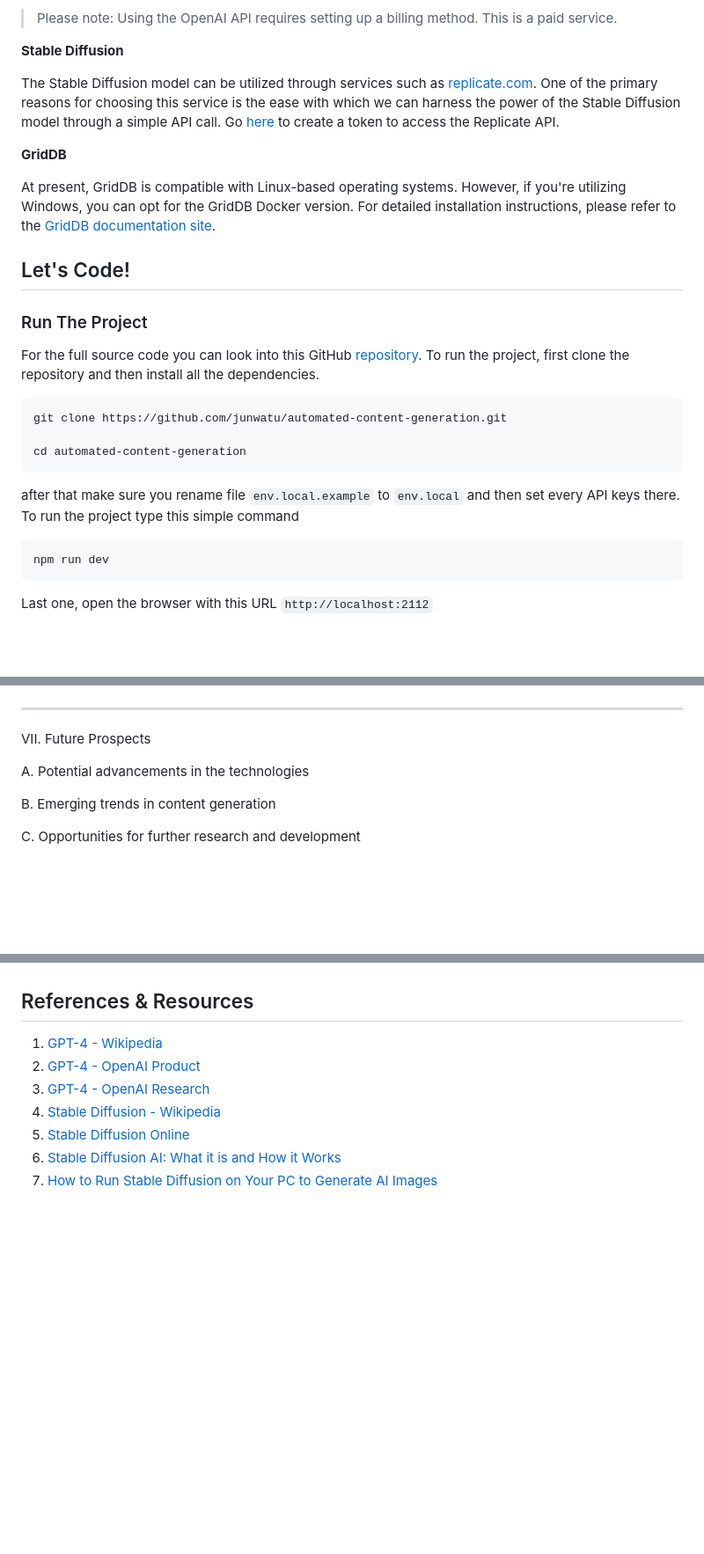
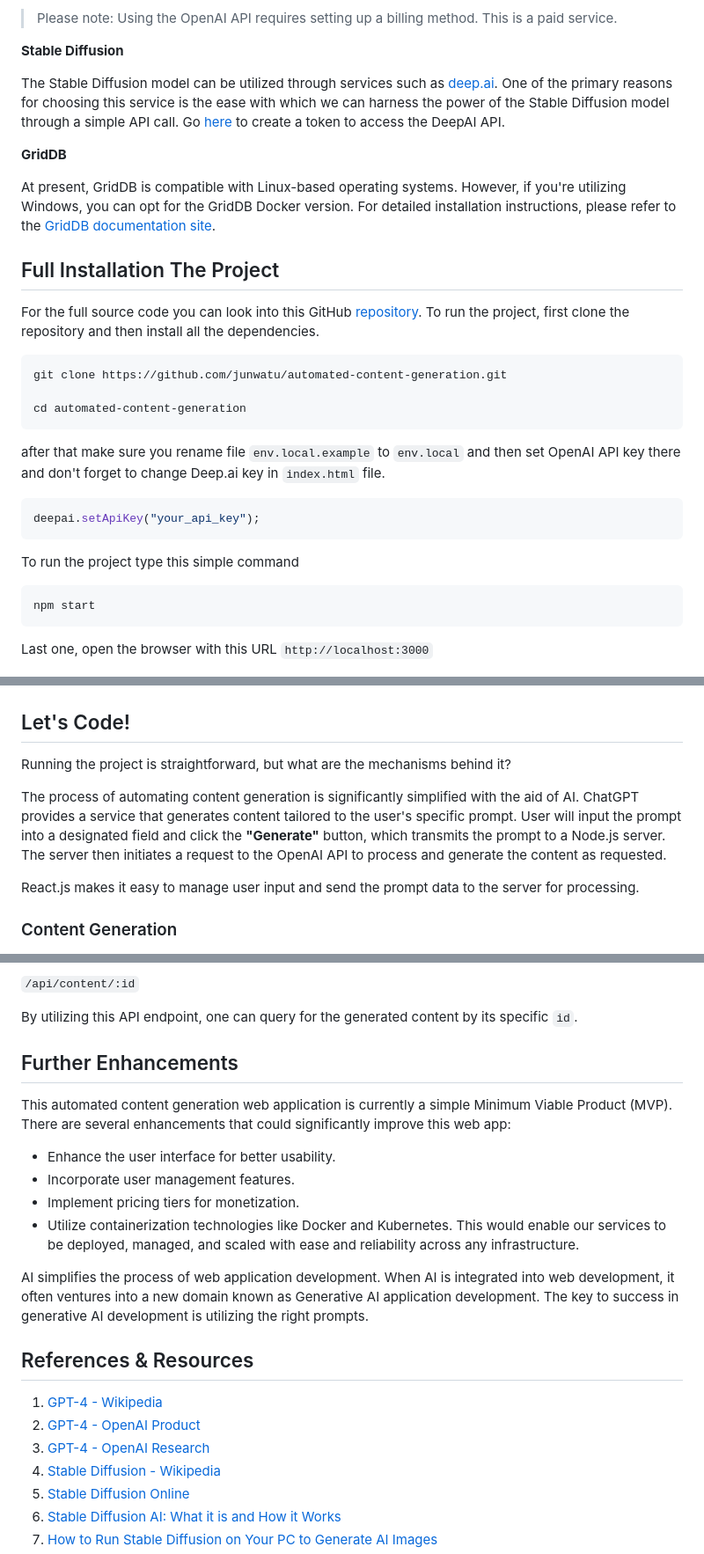
Before and after one commit to junwatu/automated-content-generation, a Markdown page: blogs/README.md, 3 parts joined by grey strips. Shown at 88% size. Drawn GitHub-style; blank space fills up the shorter version.

````diff
--- a/blogs/README.md
+++ b/blogs/README.md
@@ -120,15 +120,13 @@ To access the GPT-4 API, an API key is required, which can be obtained from [htt
 
 **Stable Diffusion**
 
-The Stable Diffusion model can be utilized through services such as [replicate.com](https://replicate.com/). One of the primary reasons for choosing this service is the ease with which we can harness the power of the Stable Diffusion model through a simple API call. Go [here](https://replicate.com/account/api-tokens) to create a token to access the Replicate API.
+The Stable Diffusion model can be utilized through services such as [deep.ai](https://deep.ai/). One of the primary reasons for choosing this service is the ease with which we can harness the power of the Stable Diffusion model through a simple API call. Go [here](https://deepai.org/dashboard/profile) to create a token to access the DeepAI API.
 
 **GridDB**
 
 At present, GridDB is compatible with Linux-based operating systems. However, if you're utilizing Windows, you can opt for the GridDB Docker version. For detailed installation instructions, please refer to the [GridDB documentation site](https://docs.griddb.net/latest/about/what-is-griddb/).
 
-## Let's Code!
-
-### Run The Project
+## Full Installation The Project
 
 For the full source code you can look into this GitHub [repository](https://github.com/junwatu/automated-content-generation). To run the project, first clone the repository and then install all the dependencies.
 
@@ -138,23 +136,29 @@ git clone https://github.com/junwatu/automated-content-generation.git
 cd automated-content-generation
 ```
 
-after that make sure you rename file `env.local.example` to `env.local` and then set every API keys there. To run the project type this simple command
+after that make sure you rename file `env.local.example` to `env.local` and then set OpenAI API key there and don't forget to change Deep.ai key in `index.html` file.
+
+```js
+deepai.setApiKey("your_api_key");
+```
+
+To run the project type this simple command
 
 ```
-npm run dev
+npm start
 ```
 
-Last one, open the browser with this URL `http://localhost:2112`
+Last one, open the browser with this URL `http://localhost:3000`
 
 ![automated-content-generation](assets/images/automatic-cg-screenshot.png)
 
----
+## Let's Code!
 
-VII. Future Prospects
+Running the project is straightforward, but what are the mechanisms behind it?
 
-A. Potential advancements in the technologies
+The process of automating content generation is significantly simplified with the aid of AI. ChatGPT provides a service that generates content tailored to the user's specific prompt. User will input the prompt into a designated field and click the **"Generate"** button, which transmits the prompt to a Node.js server. The server then initiates a request to the OpenAI API to process and generate the content as requested.
 
-B. Emerging trends in content generation
+React.js makes it easy to manage user input and send the prompt data to the server for processing.
 
-C. Opportunities for further research and development
+### Content Generation
 
@@ -168,3 +273,17 @@ C. The potential impact on the future of website content management
+`/api/content/:id`
+
+By utilizing this API endpoint, one can query for the generated content by its specific `id`.
+
+## Further Enhancements
+
+This automated content generation web application is currently a simple Minimum Viable Product (MVP). There are several enhancements that could significantly improve this web app:
+
+- Enhance the user interface for better usability.
+- Incorporate user management features.
+- Implement pricing tiers for monetization.
+- Utilize containerization technologies like Docker and Kubernetes. This would enable our services to be deployed, managed, and scaled with ease and reliability across any infrastructure.
+
+AI simplifies the process of web application development. When AI is integrated into web development, it often ventures into a new domain known as Generative AI application development. The key to success in generative AI development is utilizing the right prompts.
 
 ## References & Resources
 
````
Also changed, not shown: other parts of blogs/README.md (+108 -7 lines).
